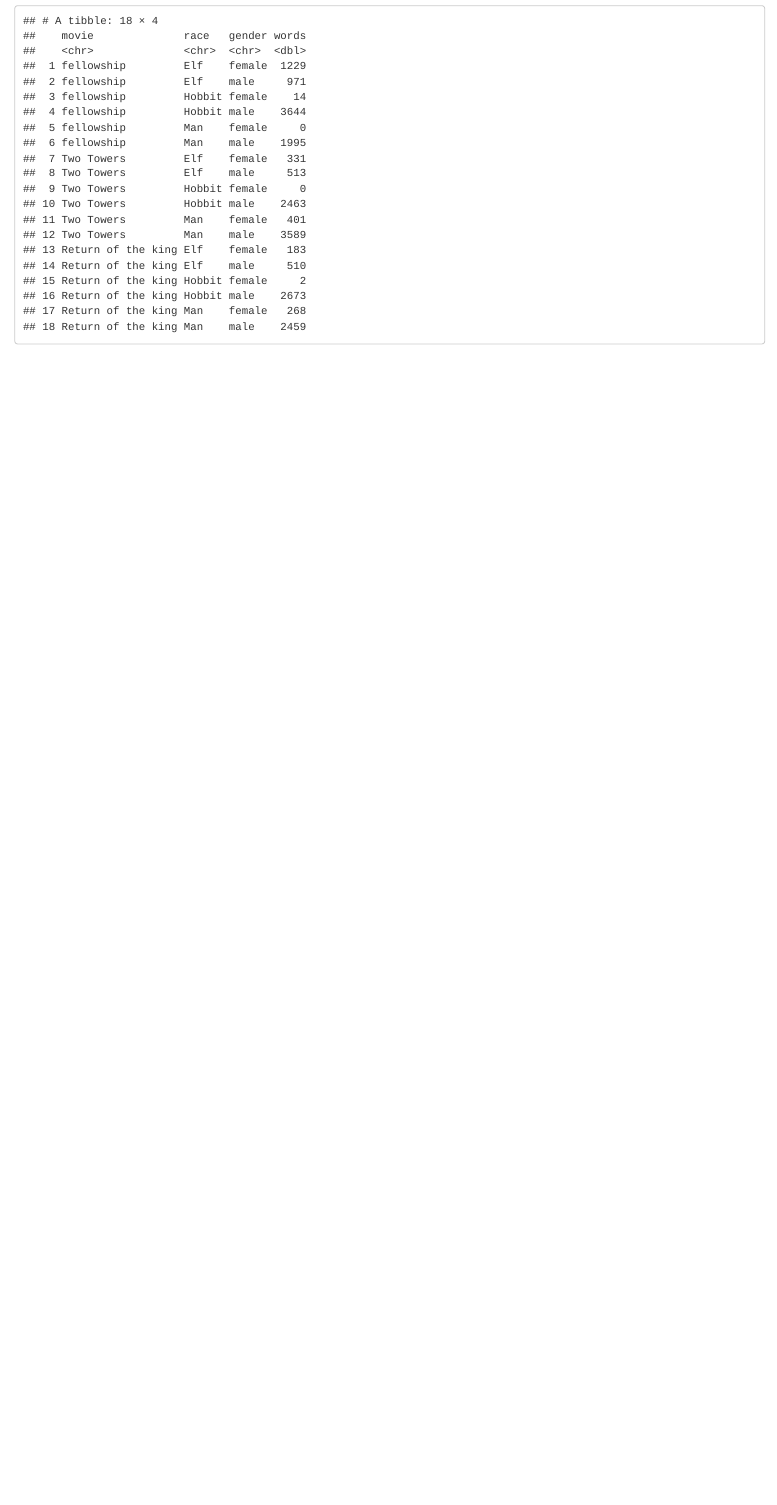
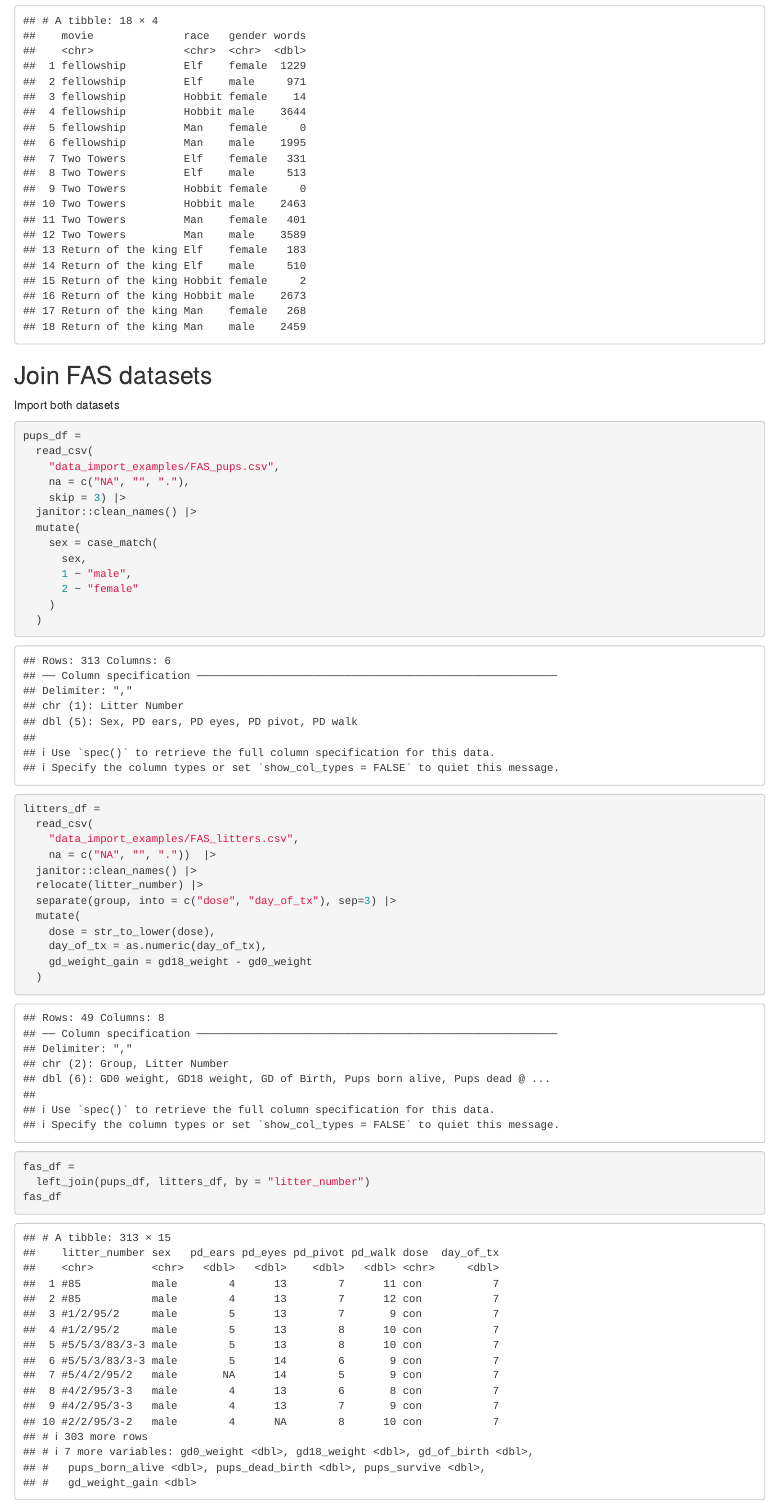
Before and after one commit to FelixSongCUMC/DataScience_lecture, an R Markdown document (03_tidyData.Rmd): the page in a window 1100 px wide, from 2920 px down. Rendered offline with R 4.5, knitr and Pandoc, with nearby package versions; some code elsewhere in the file could not run offline; column names are cleaned by a stand-in for the janitor package.

Commit message:
lecture finished

````diff
--- a/03_tidyData.Rmd
+++ b/03_tidyData.Rmd
@@ -116,3 +116,44 @@
 
 lotr_df
 ```
+
+
+
+## Join FAS datasets
+
+Import both datasets
+
+```{r}
+pups_df =
+  read_csv(
+    "data_import_examples/FAS_pups.csv",
+    na = c("NA", "", "."),
+    skip = 3) |>
+  janitor::clean_names() |>
+  mutate(
+    sex = case_match(
+      sex,
+      1 ~ "male",
+      2 ~ "female"
+    )
+  )
+
+litters_df =
+  read_csv(
+    "data_import_examples/FAS_litters.csv",
+    na = c("NA", "", "."))  |>
+  janitor::clean_names() |>
+  relocate(litter_number) |>
+  separate(group, into = c("dose", "day_of_tx"), sep=3) |>
+  mutate(
+    dose = str_to_lower(dose),
+    day_of_tx = as.numeric(day_of_tx),
+    gd_weight_gain = gd18_weight - gd0_weight
+  )
+
+
+fas_df =
+  left_join(pups_df, litters_df, by = "litter_number")
+fas_df
+
+```
````
